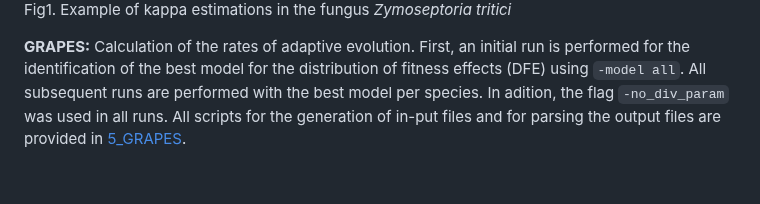
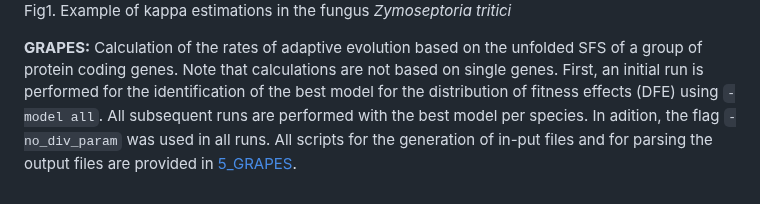
Before and after one commit to DaniloASP/RatesOfAdaptation, a Markdown page: README.md, the part around the change. GitHub-like rendering.

```diff
--- a/README.md
+++ b/README.md
@@ -49,7 +49,7 @@ These scripts use a series of tools that you might need depending on the step yo
 
 Fig1. Example of kappa estimations in the fungus *Zymoseptoria tritici*
 
-**GRAPES:** Calculation of the rates of adaptive evolution. First, an initial run is performed for the identification of the best model for the distribution of fitness effects (DFE) using `-model all`. All subsequent runs are performed with the best model per species. In adition, the flag `-no_div_param` was used in all runs. All scripts for the generation of in-put files and for parsing the output files are provided in [5_GRAPES](https://github.com/DaniloASP/RatesOfAdaptation/tree/main/5_GRAPES).
+**GRAPES:** Calculation of the rates of adaptive evolution based on the unfolded SFS of a group of protein coding genes. Note that calculations are not based on single genes. First, an initial run is performed for the identification of the best model for the distribution of fitness effects (DFE) using `-model all`. All subsequent runs are performed with the best model per species. In adition, the flag `-no_div_param` was used in all runs. All scripts for the generation of in-put files and for parsing the output files are provided in [5_GRAPES](https://github.com/DaniloASP/RatesOfAdaptation/tree/main/5_GRAPES).
 
 
 
```
